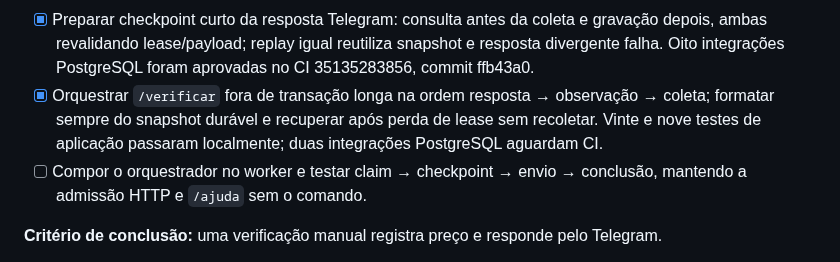
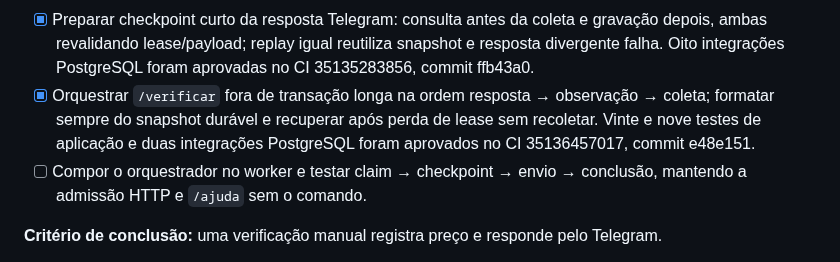
Before and after one commit to devbenjaminsantos/argos, a Markdown page: ROADMAP.md, the part around the change. GitHub-like rendering.

```diff
--- a/ROADMAP.md
+++ b/ROADMAP.md
@@ -311,7 +311,7 @@ O frontend pode continuar sendo desenhado em paralelo. Ele não bloqueia essa se
 - [x] Preparar o contrato Telegram de `/verificar <UUID canônico>`: parser estrito, observação determinística por `update_id` e mensagens públicas sem conteúdo remoto ou detalhe interno. Dezenove testes e a suíte completa foram aprovados no CI 35132873065, commit 5576eca; admissão, worker e ajuda permanecem sem o comando.
 - [x] Preparar recuperação escopada da observação por UUID + produto + proprietário, incluindo round-trip de sucesso/falha e recusa de escopo cruzado. Dez testes PostgreSQL do repositório foram aprovados no CI 35133476377, commit 93bc1ff.
 - [x] Preparar checkpoint curto da resposta Telegram: consulta antes da coleta e gravação depois, ambas revalidando lease/payload; replay igual reutiliza snapshot e resposta divergente falha. Oito integrações PostgreSQL foram aprovadas no CI 35135283856, commit ffb43a0.
-- [x] Orquestrar `/verificar` fora de transação longa na ordem resposta → observação → coleta; formatar sempre do snapshot durável e recuperar após perda de lease sem recoletar. Vinte e nove testes de aplicação passaram localmente; duas integrações PostgreSQL aguardam CI.
+- [x] Orquestrar `/verificar` fora de transação longa na ordem resposta → observação → coleta; formatar sempre do snapshot durável e recuperar após perda de lease sem recoletar. Vinte e nove testes de aplicação e duas integrações PostgreSQL foram aprovados no CI 35136457017, commit e48e151.
 - [ ] Compor o orquestrador no worker e testar claim → checkpoint → envio → conclusão, mantendo a admissão HTTP e `/ajuda` sem o comando.
 
 **Critério de conclusão:** uma verificação manual registra preço e responde pelo Telegram.
```
Also changed, not shown: docs/AI_SHARED_CONTEXT.md (+1 -1 lines), docs/V2_MERCADO_LIVRE_EXTRACTION.md (+1 -1 lines).
